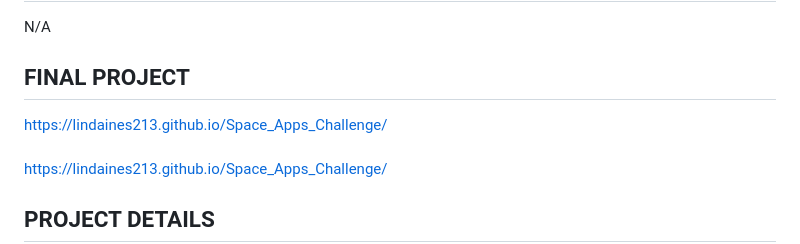
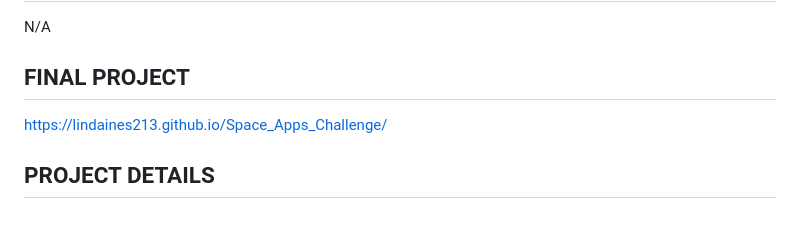
Before and after one commit to LINDAINES213/NASA_Space_Apps_Challenge, a Markdown page: README.md, the part around the change. Rendered like a GitHub page; blank space fills up the shorter version.

```diff
--- a/README.md
+++ b/README.md
@@ -4,7 +4,6 @@ Our challenge, which is "Eclipses: Perspective is Everything," aimed to create a
 ## PROJECT DEMO
 N/A
 ## FINAL PROJECT
-<a href="https://lindaines213.github.io/Space_Apps_Challenge/" target="_blank">https://lindaines213.github.io/Space_Apps_Challenge/</a> <br><br>
 https://lindaines213.github.io/Space_Apps_Challenge/
 ## PROJECT DETAILS
 Our website begins with images and a welcome message that outlines the page's dynamics, including the new topics you'll learn about, etc. The page itself contains information about eclipses, how they occur, what they are, what types exist, etc., and also includes plenty of images to enhance understanding. In this case, definitions, concepts, and other information about this topic were paraphrased to ensure that young children can comprehend what eclipses are and have effective and enjoyable learning. Towards the end of the page, there is a space-themed maze game to provide additional entertainment for the user.<br><br>
```
